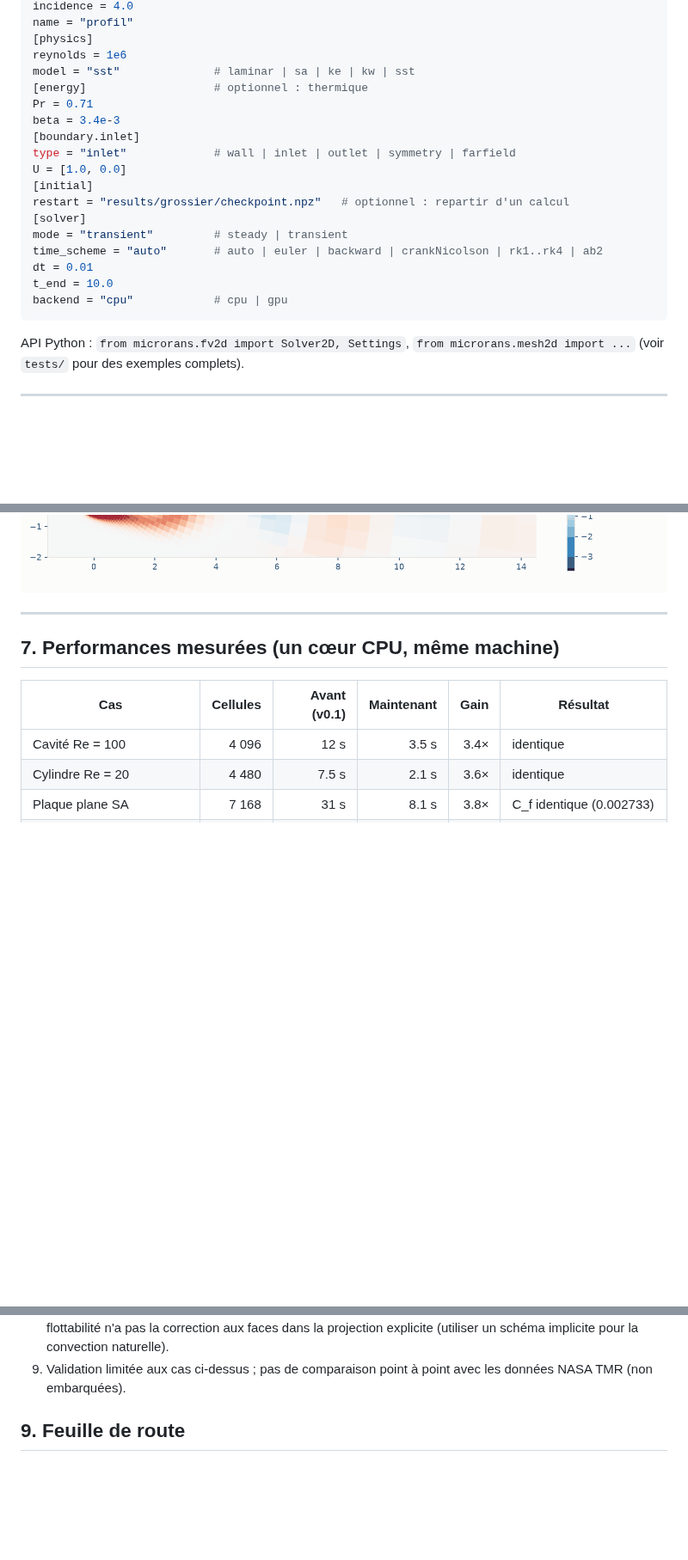
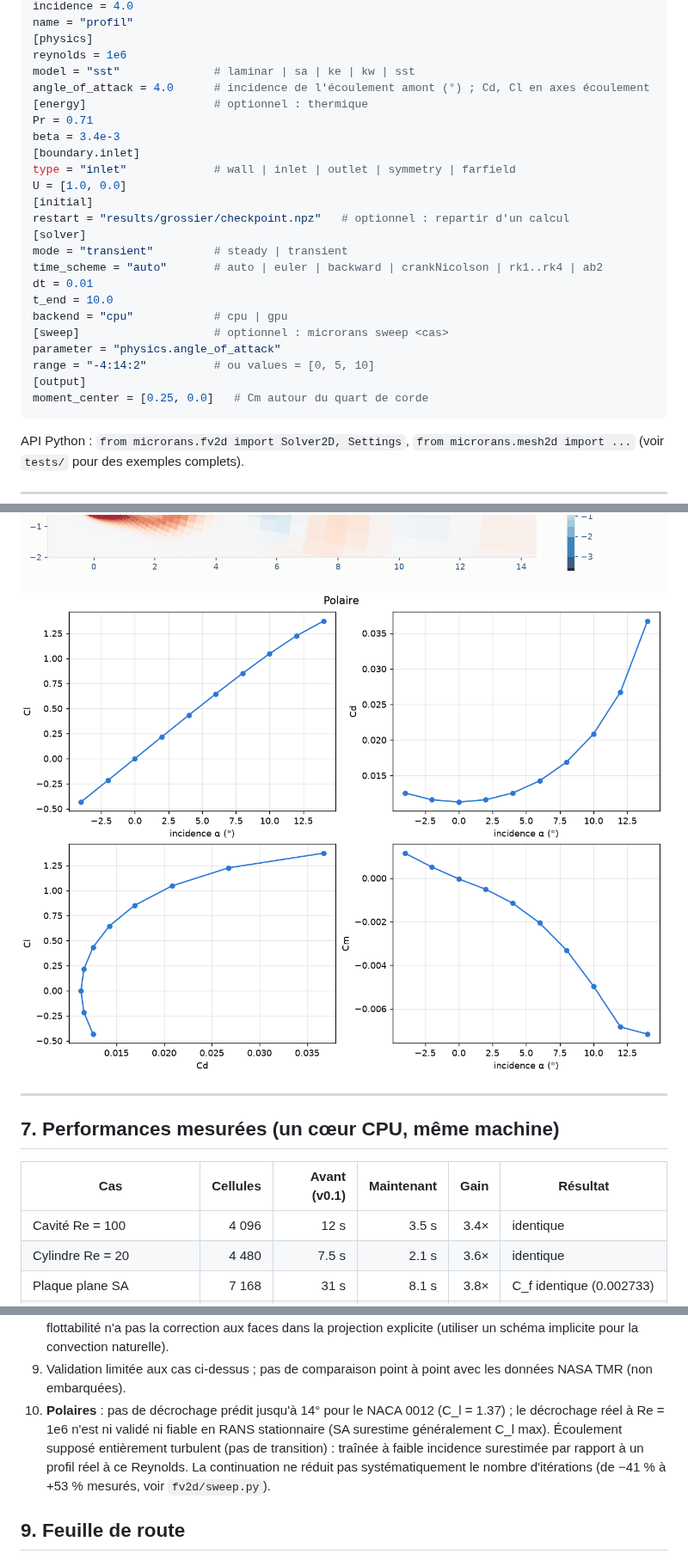
Before and after one commit to Kayoouu/Microrans, a Markdown page: README.md, 3 parts joined by grey strips. Shown at 86% size. Rendered like a GitHub page; pictures changed too: docs/polaire_naca0012_sa.png (added); blank space fills up the shorter version.

````diff
--- a/README.md
+++ b/README.md
@@ -114,6 +116,7 @@ name = "profil"
 [physics]
 reynolds = 1e6
 model = "sst"              # laminar | sa | ke | kw | sst
+angle_of_attack = 4.0      # incidence de l'écoulement amont (°) ; Cd, Cl en axes écoulement
 [energy]                   # optionnel : thermique
 Pr = 0.71
 beta = 3.4e-3
@@ -128,6 +131,11 @@ time_scheme = "auto"       # auto | euler | backward | crankNicolson | rk1..rk4
 dt = 0.01
 t_end = 10.0
 backend = "cpu"            # cpu | gpu
+[sweep]                    # optionnel : microrans sweep <cas>
+parameter = "physics.angle_of_attack"
+range = "-4:14:2"          # ou values = [0, 5, 10]
+[output]
+moment_center = [0.25, 0.0]   # Cm autour du quart de corde
 ```
 
 API Python : `from microrans.fv2d import Solver2D, Settings`, `from microrans.mesh2d import ...`
@@ -318,6 +329,7 @@ modèles (bilan exact) ; amplitude du frottement oscillant de 0.18 (k-ε) à 0.3
 ![Comparaison RANS 1D](docs/rans_comparaison_re395.png)
 ![Cavité](docs/cavite_U.png)
 ![Cylindre Re = 100, vorticité](docs/cylindre_re100_vorticite.png)
+![Polaire NACA 0012, SA, Re = 1e6](docs/polaire_naca0012_sa.png)
 
 ---
 
@@ -365,6 +377,12 @@ depuis longtemps).
    (utiliser un schéma implicite pour la convection naturelle).
 9. Validation limitée aux cas ci-dessus ; pas de comparaison point à point avec les données
    NASA TMR (non embarquées).
+10. **Polaires** : pas de décrochage prédit jusqu'à 14° pour le NACA 0012 (C_l = 1.37) ; le
+   décrochage réel à Re = 1e6 n'est ni validé ni fiable en RANS stationnaire (SA surestime
+   généralement C_l max). Écoulement supposé entièrement turbulent (pas de transition) :
+   traînée à faible incidence surestimée par rapport à un profil réel à ce Reynolds. La
+   continuation ne réduit pas systématiquement le nombre d'itérations (de −41 % à +53 %
+   mesurés, voir `fv2d/sweep.py`).
 
 ## 9. Feuille de route
 
````
Also changed, not shown: other parts of README.md (+5 -0 lines), 8 other files.
